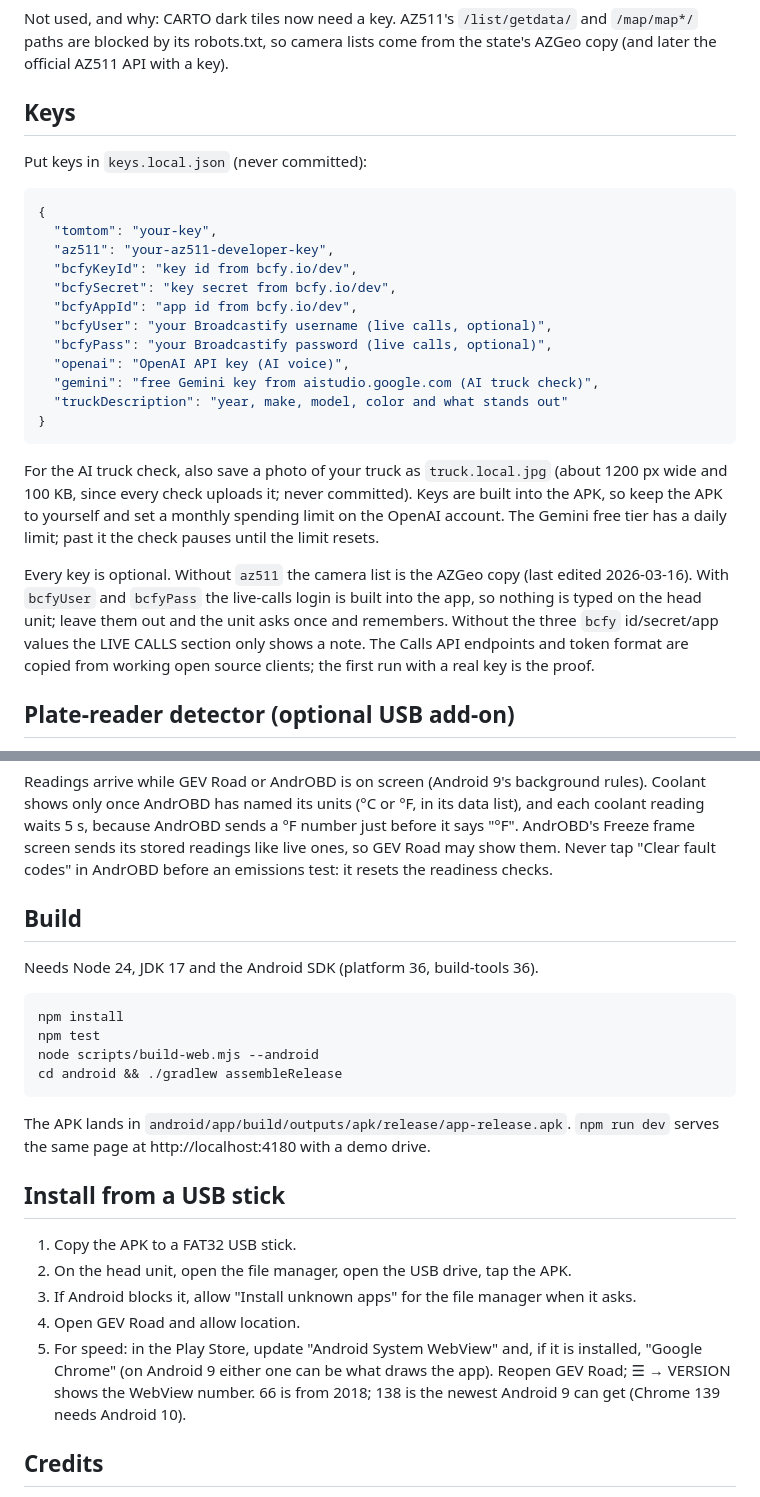
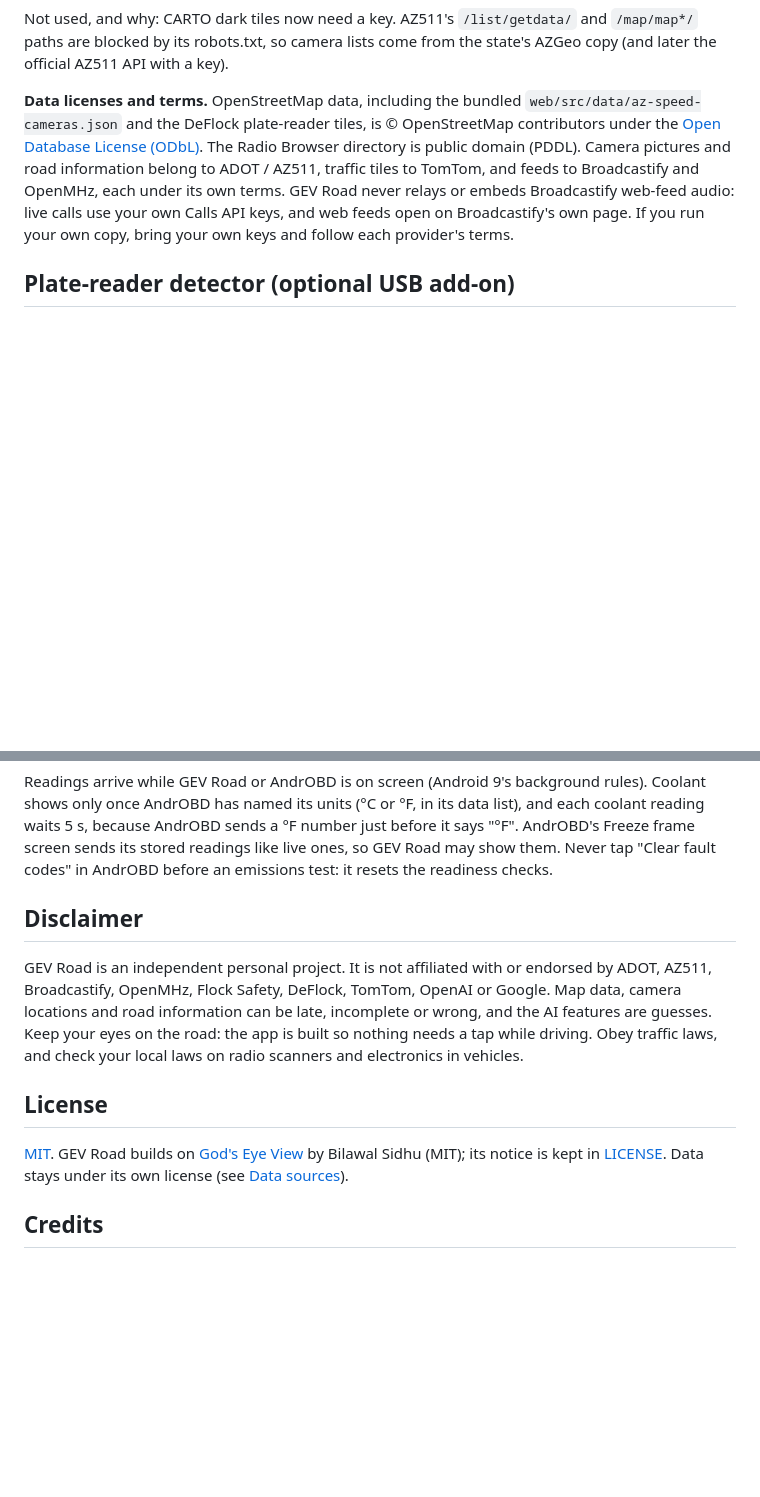
Before and after one commit to landont987/gev-road, a Markdown page: README.md, 2 parts joined by grey strips. GitHub-like rendering; blank space fills up the shorter version.

````diff
--- a/README.md
+++ b/README.md
@@ -53,37 +148,16 @@ Not used, and why: CARTO dark tiles now need a key. AZ511's `/list/getdata/`
 and `/map/map*/` paths are blocked by its robots.txt, so camera lists come from
 the state's AZGeo copy (and later the official AZ511 API with a key).
 
-## Keys
-
-Put keys in `keys.local.json` (never committed):
-
-```json
-{
-  "tomtom": "your-key",
-  "az511": "your-az511-developer-key",
-  "bcfyKeyId": "key id from bcfy.io/dev",
-  "bcfySecret": "key secret from bcfy.io/dev",
-  "bcfyAppId": "app id from bcfy.io/dev",
-  "bcfyUser": "your Broadcastify username (live calls, optional)",
-  "bcfyPass": "your Broadcastify password (live calls, optional)",
-  "openai": "OpenAI API key (AI voice)",
-  "gemini": "free Gemini key from aistudio.google.com (AI truck check)",
-  "truckDescription": "year, make, model, color and what stands out"
-}
-```
-
-For the AI truck check, also save a photo of your truck as `truck.local.jpg`
-(about 1200 px wide and 100 KB, since every check uploads it; never
-committed). Keys are built into the APK, so keep the APK to yourself and set a
-monthly spending limit on the OpenAI account. The Gemini free tier has a daily
-limit; past it the check pauses until the limit resets.
-
-Every key is optional. Without `az511` the camera list is the AZGeo copy (last
-edited 2026-03-16). With `bcfyUser` and `bcfyPass` the live-calls login is built into the app, so
-nothing is typed on the head unit; leave them out and the unit asks once and
-remembers. Without the three `bcfy` id/secret/app values the LIVE CALLS section only
-shows a note. The Calls API endpoints and token format are copied from working
-open source clients; the first run with a real key is the proof.
+**Data licenses and terms.** OpenStreetMap data, including the bundled
+`web/src/data/az-speed-cameras.json` and the DeFlock plate-reader tiles, is ©
+OpenStreetMap contributors under the
+[Open Database License (ODbL)](https://www.openstreetmap.org/copyright). The
+Radio Browser directory is public domain (PDDL). Camera pictures and road
+information belong to ADOT / AZ511, traffic tiles to TomTom, and feeds to
+Broadcastify and OpenMHz, each under its own terms. GEV Road never relays or
+embeds Broadcastify web-feed audio: live calls use your own Calls API keys, and
+web feeds open on Broadcastify's own page. If you run your own copy, bring your
+own keys and follow each provider's terms.
 
 ## Plate-reader detector (optional USB add-on)
 
@@ -147,30 +221,21 @@ before it says "°F". AndrOBD's Freeze frame screen sends its stored readings li
 live ones, so GEV Road may show them. Never tap "Clear fault codes" in AndrOBD
 before an emissions test: it resets the readiness checks.
 
-## Build
+## Disclaimer
 
-Needs Node 24, JDK 17 and the Android SDK (platform 36, build-tools 36).
+GEV Road is an independent personal project. It is not affiliated with or
+endorsed by ADOT, AZ511, Broadcastify, OpenMHz, Flock Safety, DeFlock, TomTom,
+OpenAI or Google. Map data, camera locations and road information can be late,
+incomplete or wrong, and the AI features are guesses. Keep your eyes on the
+road: the app is built so nothing needs a tap while driving. Obey traffic laws,
+and check your local laws on radio scanners and electronics in vehicles.
 
-```bash
-npm install
-npm test
-node scripts/build-web.mjs --android
-cd android && ./gradlew assembleRelease
-```
+## License
 
-The APK lands in `android/app/build/outputs/apk/release/app-release.apk`.
-`npm run dev` serves the same page at http://localhost:4180 with a demo drive.
-
-## Install from a USB stick
-
-1. Copy the APK to a FAT32 USB stick.
-2. On the head unit, open the file manager, open the USB drive, tap the APK.
-3. If Android blocks it, allow "Install unknown apps" for the file manager when it asks.
-4. Open GEV Road and allow location.
-5. For speed: in the Play Store, update "Android System WebView" and, if it is
-   installed, "Google Chrome" (on Android 9 either one can be what draws the
-   app). Reopen GEV Road; ☰ → VERSION shows the WebView number. 66 is from
-   2018; 138 is the newest Android 9 can get (Chrome 139 needs Android 10).
+[MIT](LICENSE). GEV Road builds on
+[God's Eye View](https://github.com/bilawalsidhu/gods-eye-view) by Bilawal
+Sidhu (MIT); its notice is kept in [LICENSE](LICENSE). Data stays under its
+own license (see [Data sources](#data-sources-all-checked-live-on-2026-10-06)).
 
 ## Credits
 
````
Also changed, not shown: other parts of README.md (+99 -4 lines), CLAUDE.md (+3 -3 lines), docs/images/camera.jpg (added), docs/images/drive.jpg (added), docs/images/map.jpg (added), 2 other files.
